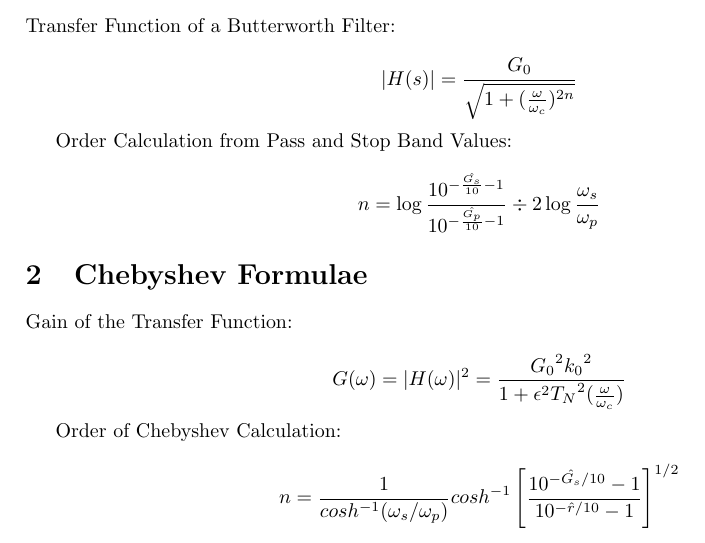
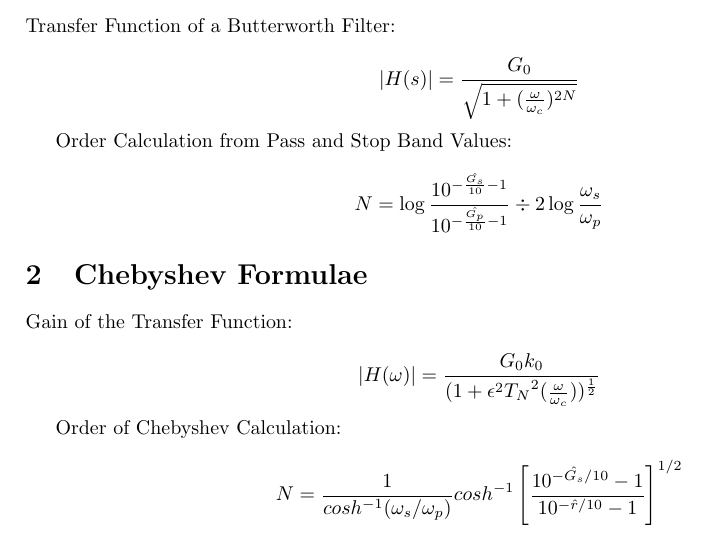
Before and after one commit to Dal1308/Formula-Sheet-Signals-Test-3, a LaTeX document (formulae.tex): part of the page, cut so that both start at the same text. Compiled offline with pdfLaTeX.

Commit message:
Consistency stuff

```diff
--- a/formulae.tex
+++ b/formulae.tex
@@ -18,21 +18,21 @@
 \section{Butterworth Formulae}
 Transfer Function of a Butterworth Filter:
 
-$$|H(s)| = \frac{G_0}{\sqrt{1 + (\frac{\omega}{\omega_c})^{2n}}}$$
+$$|H(s)| = \frac{G_0}{\sqrt{1 + (\frac{\omega}{\omega_c})^{2N}}}$$
 
 Order Calculation from Pass and Stop Band Values:
 
-$$n = \log{\frac{10^{- \frac{\hat{G_s}}{10} - 1}}{10^{- \frac{\hat{G_p}}{ 10} - 1}}} \div {2 \log{\frac{\omega_s}{\omega_p}}}$$
+$$N = \log{\frac{10^{- \frac{\hat{G_s}}{10} - 1}}{10^{- \frac{\hat{G_p}}{ 10} - 1}}} \div {2 \log{\frac{\omega_s}{\omega_p}}}$$
 
 \section{Chebyshev Formulae}
 
 Gain of the Transfer Function:
 
-$$G(\omega) = |H(\omega)|^2 = \frac{{G_0}^2 {k_0}^2}{1 + {\epsilon}^2 {T_N}^2(\frac{\omega}{\omega_c})}$$
+$$|H(\omega)| = \frac{{G_0} {k_0}}{(1 + {\epsilon}^2 {T_N}^2(\frac{\omega}{\omega_c}))^{\frac{1}{2}}}$$
 
 Order of Chebyshev Calculation:
 
-$$n = \frac{1}{cosh^{-1}(\omega_{s}/\omega_{p})}cosh^{-1}\left[\frac{10^{-\hat{G_{s}}/10}-1}{10^{-\hat{r}/10}-1}\right]^{1/2}$$
+$$N = \frac{1}{cosh^{-1}(\omega_{s}/\omega_{p})}cosh^{-1}\left[\frac{10^{-\hat{G_{s}}/10}-1}{10^{-\hat{r}/10}-1}\right]^{1/2}$$
 
 $$\epsilon_{dB} = r = \sqrt{1 + \epsilon^{2}}$$
 
```
Also changed, not shown: formulae.pdf.
